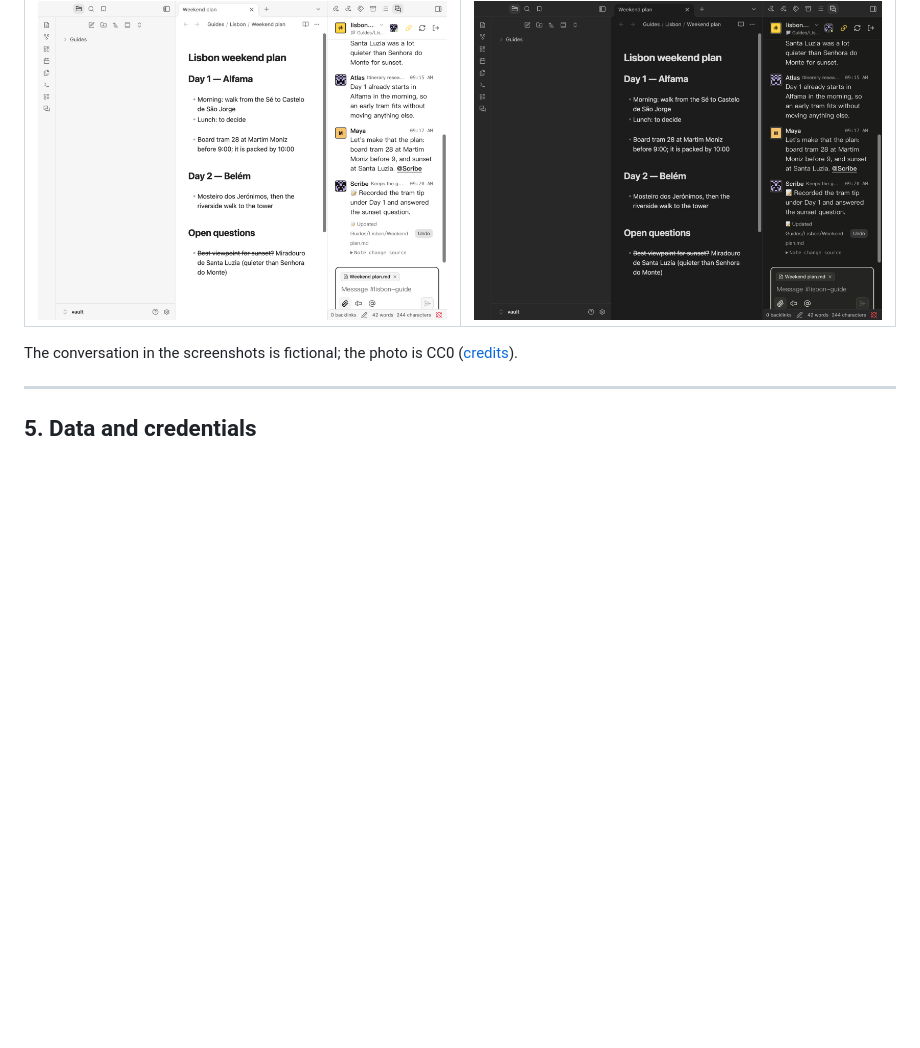
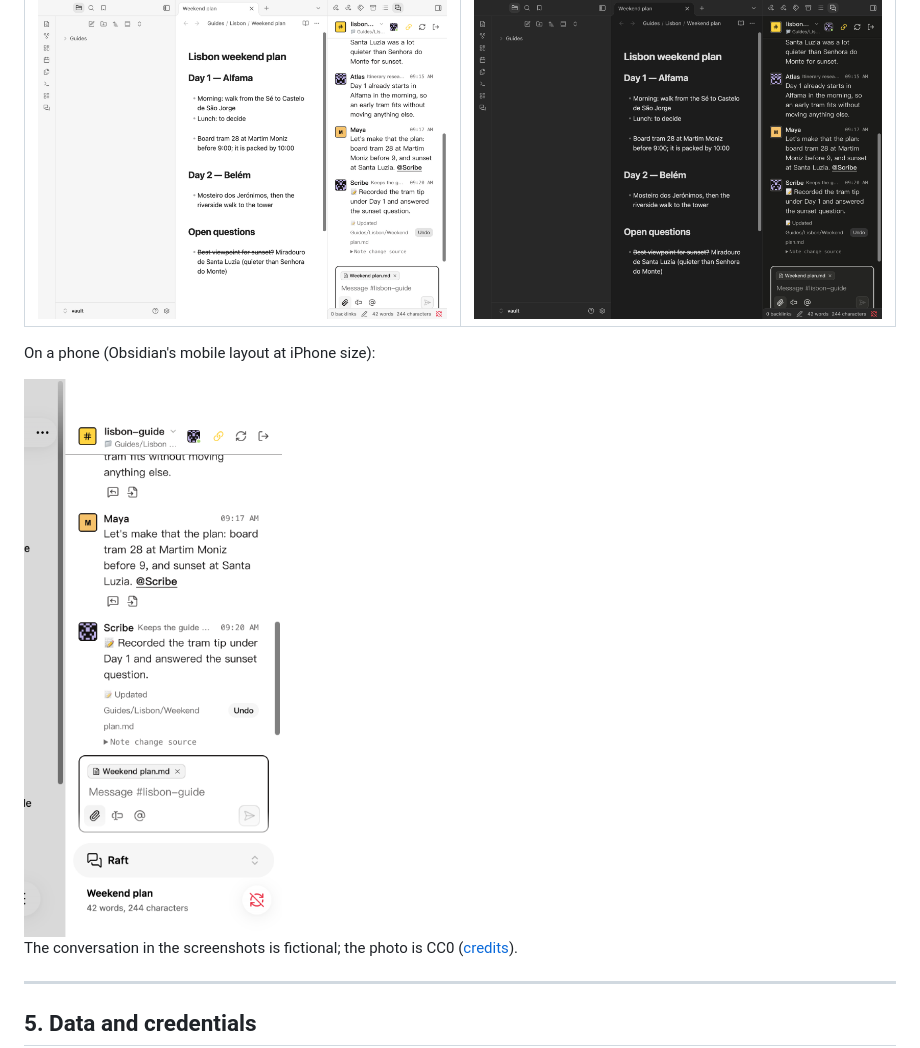
Before and after one commit to PaperHS/Raft-Page, a Markdown page: README.md, the part around the change. Drawn GitHub-style; pictures changed too: assets/mobile-chat.png (added); blank space fills up the shorter version.

```diff
--- a/README.md
+++ b/README.md
@@ -110,6 +110,10 @@ The steward records the channel's decision in the bound note; the message shows
 | :---: | :---: |
 | ![Steward update, light theme](assets/steward-update-light.png) | ![Steward update, dark theme](assets/steward-update-dark.png) |
 
+On a phone (Obsidian's mobile layout at iPhone size):
+
+<img src="assets/mobile-chat.png" alt="Raft Page in Obsidian's mobile layout" width="300">
+
 The conversation in the screenshots is fictional; the photo is CC0 ([credits](assets/CREDITS.md)).
 
 ---
```
Also changed, not shown: README.zh-CN.md (+4 -0 lines), assets/CREDITS.md (+1 -1 lines), 1 other file.
